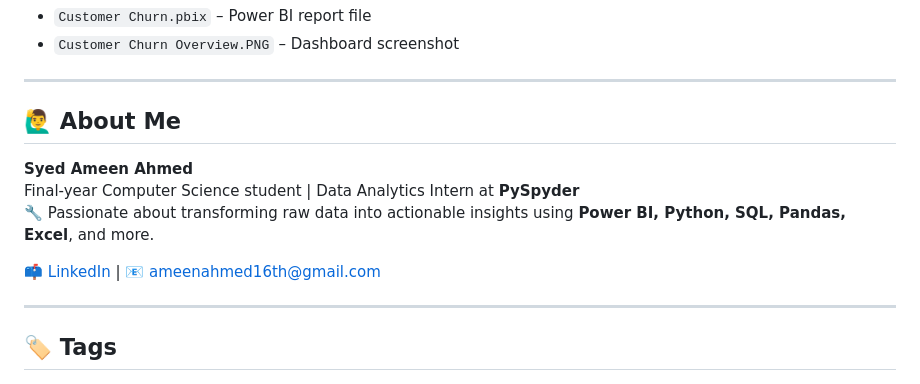
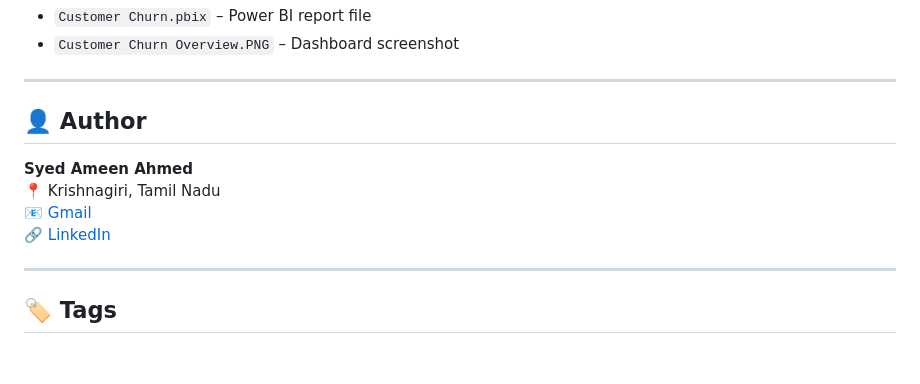
Before and after one commit to syedameen16/Portfolio, a Markdown page: Projects/Customer Churn Dashboard in Power BI/README.md, the part around the change. Drawn GitHub-style; blank space fills up the shorter version.

```diff
--- a/Projects/Customer Churn Dashboard in Power BI/README.md
+++ b/Projects/Customer Churn Dashboard in Power BI/README.md
@@ -86,13 +86,12 @@ To analyze churn data and help stakeholders identify key reasons for customer at
 
 ---
 
-## 🙋‍♂️ About Me
+## 👤 Author
 
 **Syed Ameen Ahmed**
-Final-year Computer Science student | Data Analytics Intern at **PySpyder**
-🔧 Passionate about transforming raw data into actionable insights using **Power BI, Python, SQL, Pandas, Excel**, and more.
-
-📫 [LinkedIn](https://www.linkedin.com/in/syed-ameen-9b3871217) | 📧 ameenahmed16th@gmail.com
+📍 Krishnagiri, Tamil Nadu
+📧 <a href="mailto:ameenahmed16th@gmail.com">Gmail</a>
+🔗 <a href="https://www.linkedin.com/in/syed-ameen-9b3871217/" target="_blank">LinkedIn</a>
 
 ---
 
```
